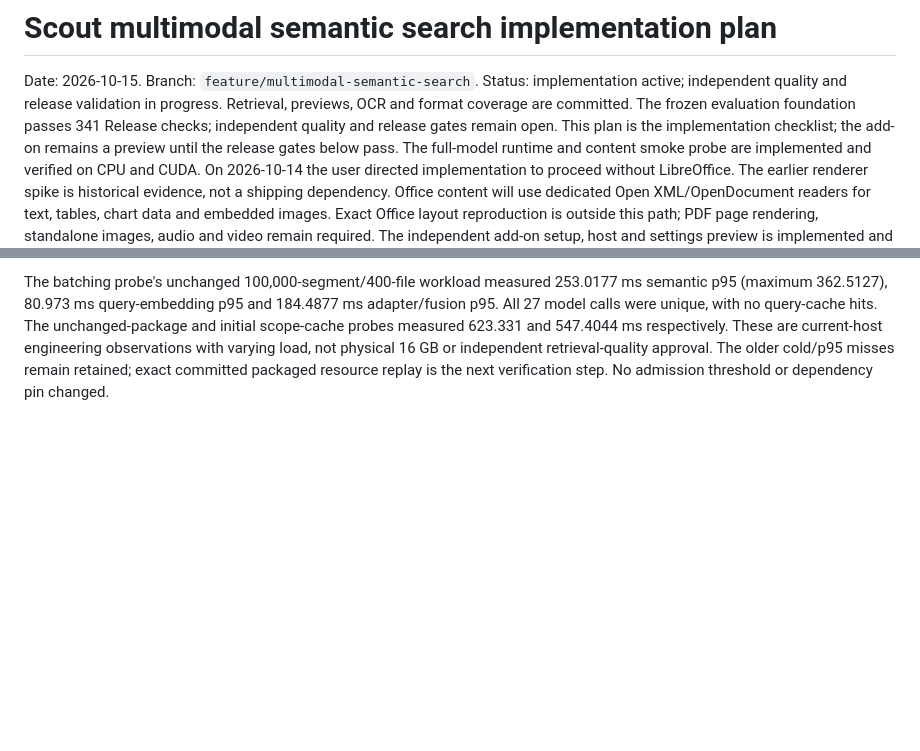
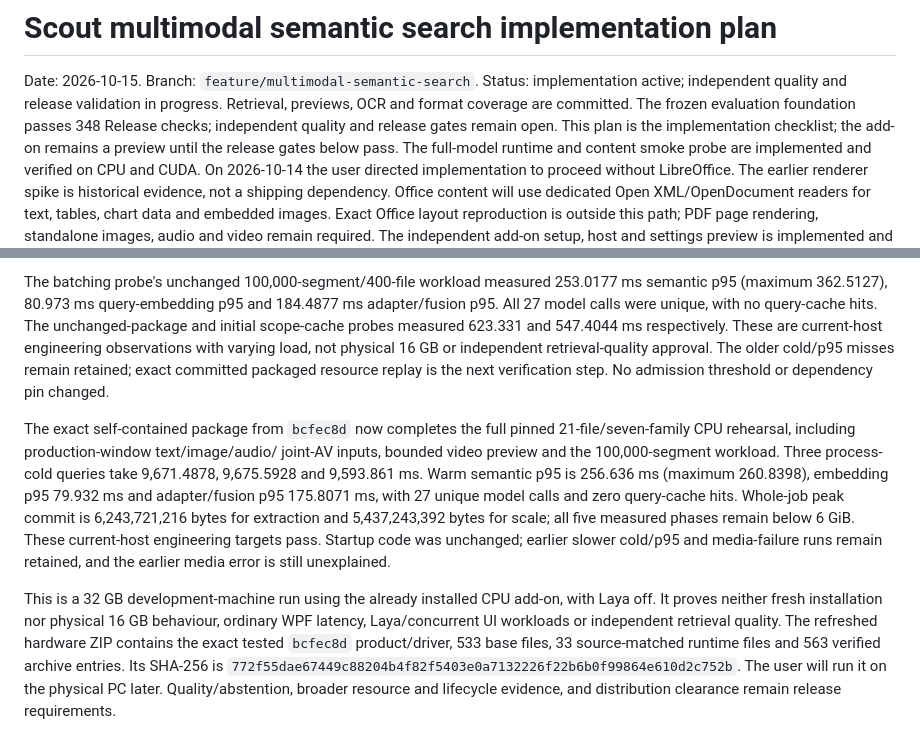
Before and after one commit to adilzubair/scout, a Markdown page: docs/MULTIMODAL_SEARCH_PLAN.md, 2 parts joined by grey strips. Rendered like a GitHub page; blank space fills up the shorter version.

Commit message:
Record packaged retrieval latency and resource validation

```diff
--- a/docs/MULTIMODAL_SEARCH_PLAN.md
+++ b/docs/MULTIMODAL_SEARCH_PLAN.md
@@ -3,7 +3,7 @@
 Date: 2026-10-15. Branch: `feature/multimodal-semantic-search`.
 Status: implementation active; independent quality and release validation in progress.
 Retrieval, previews, OCR and format coverage are committed. The frozen evaluation
-foundation passes 341 Release checks; independent quality and release gates remain open.
+foundation passes 348 Release checks; independent quality and release gates remain open.
 This plan is the implementation checklist; the add-on remains a
 preview until the release gates below pass. The full-model runtime and content smoke probe
 are implemented and verified on CPU and CUDA. On 2026-10-14 the user directed
@@ -836,3 +836,23 @@ hits. The unchanged-package and initial scope-cache probes measured 623.331 and
 varying load, not physical 16 GB or independent retrieval-quality approval. The
 older cold/p95 misses remain retained; exact committed packaged resource replay
 is the next verification step. No admission threshold or dependency pin changed.
+
+The exact self-contained package from `bcfec8d` now completes the full pinned
+21-file/seven-family CPU rehearsal, including production-window text/image/audio/
+joint-AV inputs, bounded video preview and the 100,000-segment workload. Three
+process-cold queries take 9,671.4878, 9,675.5928 and 9,593.861 ms. Warm semantic
+p95 is 256.636 ms (maximum 260.8398), embedding p95 79.932 ms and adapter/fusion
+p95 175.8071 ms, with 27 unique model calls and zero query-cache hits. Whole-job
+peak commit is 6,243,721,216 bytes for extraction and 5,437,243,392 bytes for scale;
+all five measured phases remain below 6 GiB. These current-host engineering
+targets pass. Startup code was unchanged; earlier slower cold/p95 and media-failure
+runs remain retained, and the earlier media error is still unexplained.
+
+This is a 32 GB development-machine run using the already installed CPU add-on,
+with Laya off. It proves neither fresh installation nor physical 16 GB behaviour,
+ordinary WPF latency, Laya/concurrent UI workloads or independent retrieval quality.
+The refreshed hardware ZIP contains the exact tested `bcfec8d` product/driver,
+533 base files, 33 source-matched runtime files and 563 verified archive entries.
+Its SHA-256 is `772f55dae67449c88204b4f82f5403e0a7132226f22b6b0f99864e610d2c752b`.
+The user will run it on the physical PC later. Quality/abstention, broader resource
+and lifecycle evidence, and distribution clearance remain release requirements.
```
Also changed, not shown: docs/MULTIMODAL_QUALITY_EVALUATION.md (+13 -0 lines).
